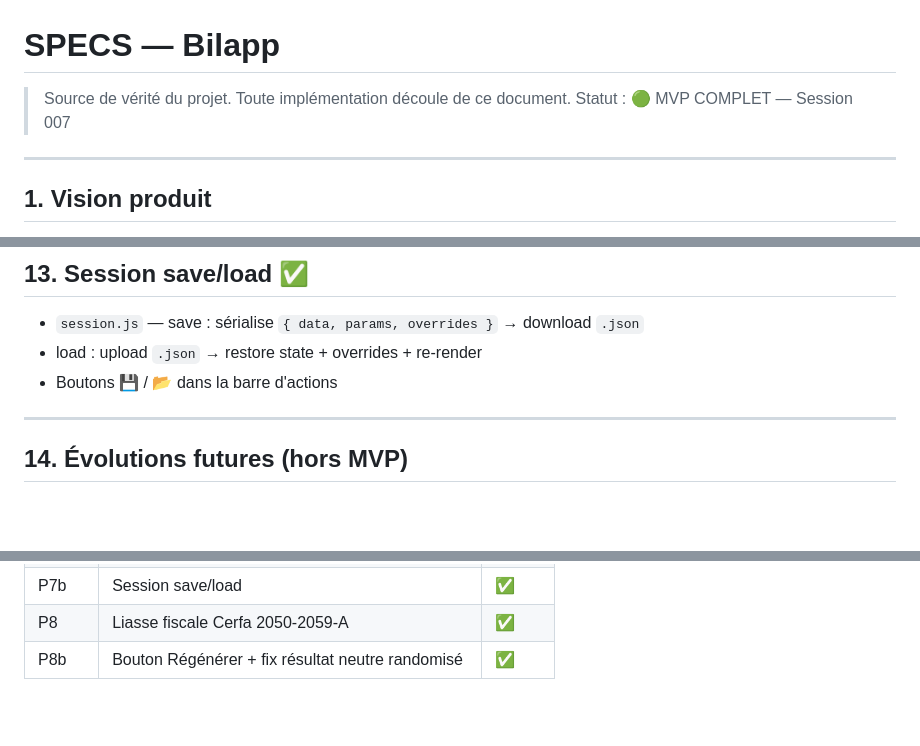
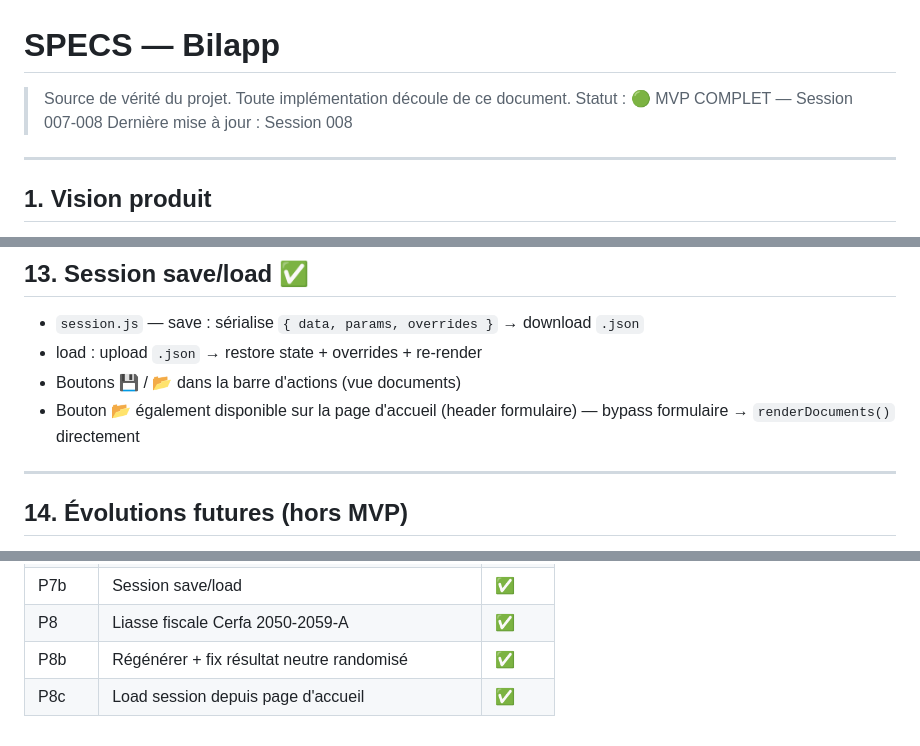
Before and after one commit to Synistro/Bilapp, a Markdown page: SPECS.md, 3 parts joined by grey strips. Rendered like a GitHub page; blank space fills up the shorter version.

```diff
--- a/SPECS.md
+++ b/SPECS.md
@@ -1,6 +1,7 @@
 # SPECS — Bilapp
 > Source de vérité du projet. Toute implémentation découle de ce document.
-> Statut : 🟢 MVP COMPLET — Session 007
+> Statut : 🟢 MVP COMPLET — Session 007-008
+> Dernière mise à jour : Session 008
 
 ---
 
@@ -293,7 +294,8 @@ Bandeau rouge avec écart chiffré si trésorerie verrouillée.
 
 - `session.js` — save : sérialise `{ data, params, overrides }` → download `.json`
 - load : upload `.json` → restore state + overrides + re-render
-- Boutons 💾 / 📂 dans la barre d'actions
+- Boutons 💾 / 📂 dans la barre d'actions (vue documents)
+- Bouton 📂 également disponible sur la page d'accueil (header formulaire) — bypass formulaire → `renderDocuments()` directement
 
 ---
 
@@ -336,4 +338,5 @@ Bandeau rouge avec écart chiffré si trésorerie verrouillée.
 | P7    | Annexe                                           | ✅ |
 | P7b   | Session save/load                                | ✅ |
 | P8    | Liasse fiscale Cerfa 2050-2059-A                 | ✅ |
-| P8b   | Bouton Régénérer + fix résultat neutre randomisé | ✅ |
+| P8b   | Régénérer + fix résultat neutre randomisé        | ✅ |
+| P8c   | Load session depuis page d'accueil               | ✅ |
```
Also changed, not shown: other parts of SPECS.md (+1 -1 lines), fonctionnalites.md (+22 -10 lines), sessions/reprise-session-009.md (added, +166 -0 lines).
